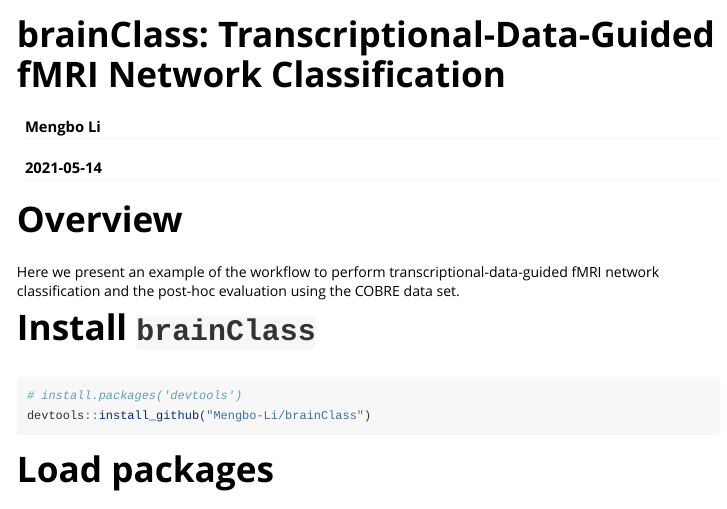
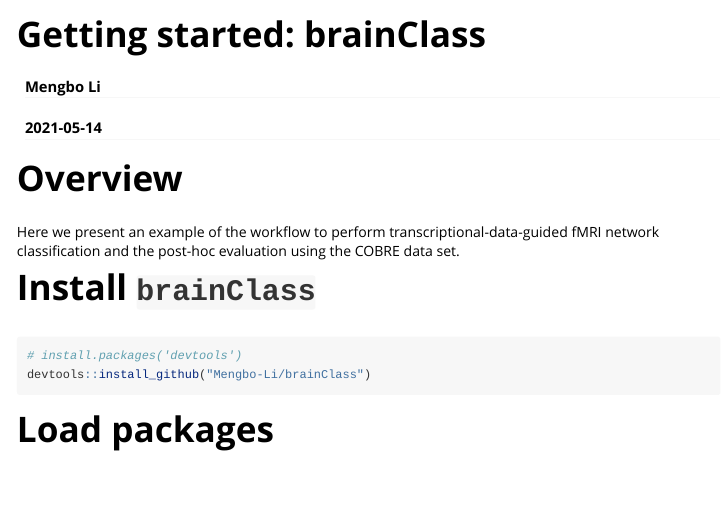
Before and after one commit to Mengbo-Li/brainClass, an R Markdown document (vignettes/brainClass.Rmd): the page in a window 1100 px wide, from its top. Rendered offline with R 4.5, knitr and Pandoc, with nearby package versions; some code elsewhere in the file could not run offline; long lines of code are wrapped.

Commit message:
update vignettes

```diff
--- a/vignettes/brainClass.Rmd
+++ b/vignettes/brainClass.Rmd
@@ -1,5 +1,5 @@
 ---
-title: 'brainClass: Transcriptional-Data-Guided fMRI Network Classification'
+title: 'Getting started: brainClass'
 author: "Mengbo Li"
 date: "`r Sys.Date()`"
 output: rmarkdown::html_vignette
```
Also changed, not shown: _pkgdown.yml (added), docs/pkgdown.yml (added), vignettes/brainClass.md, 49 other files.
